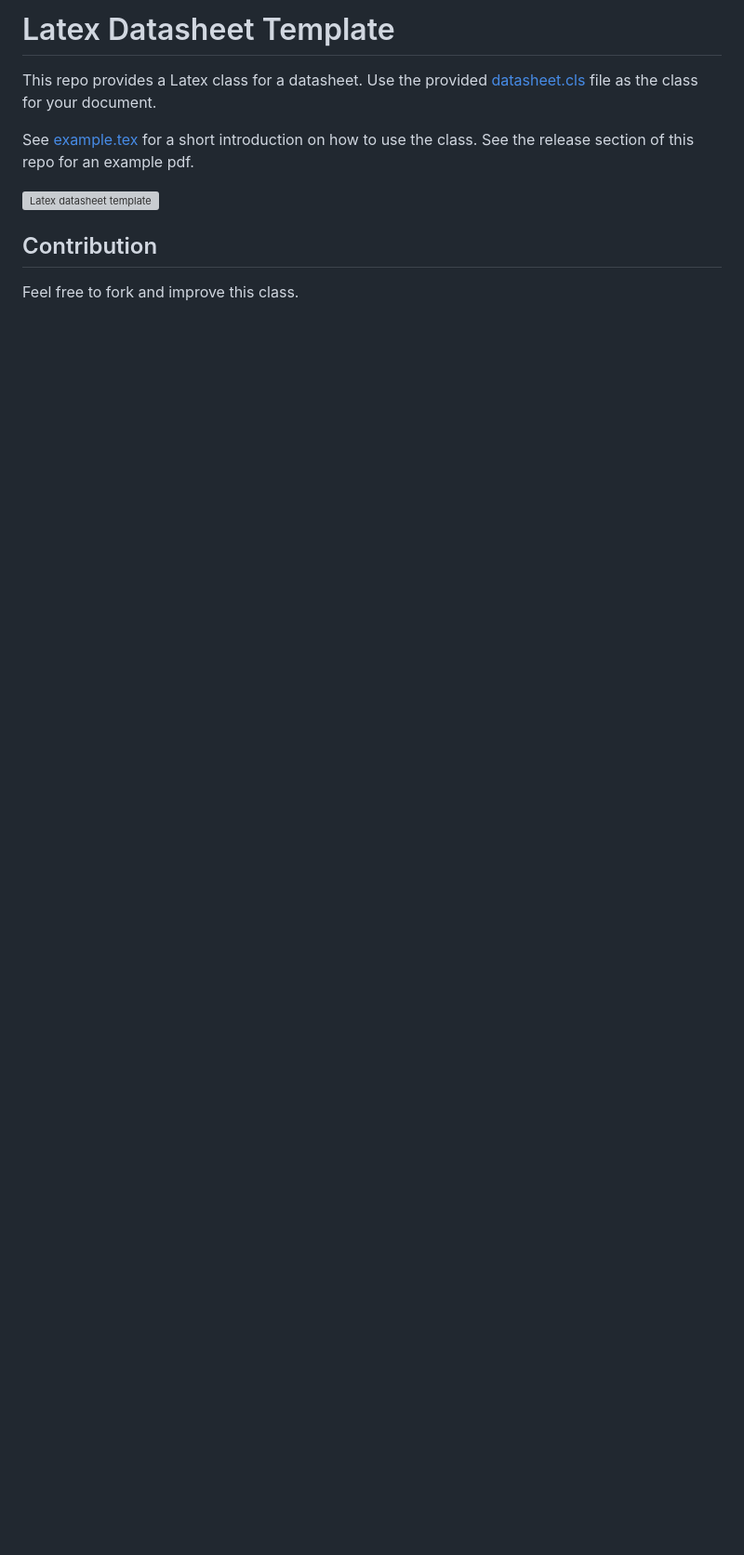
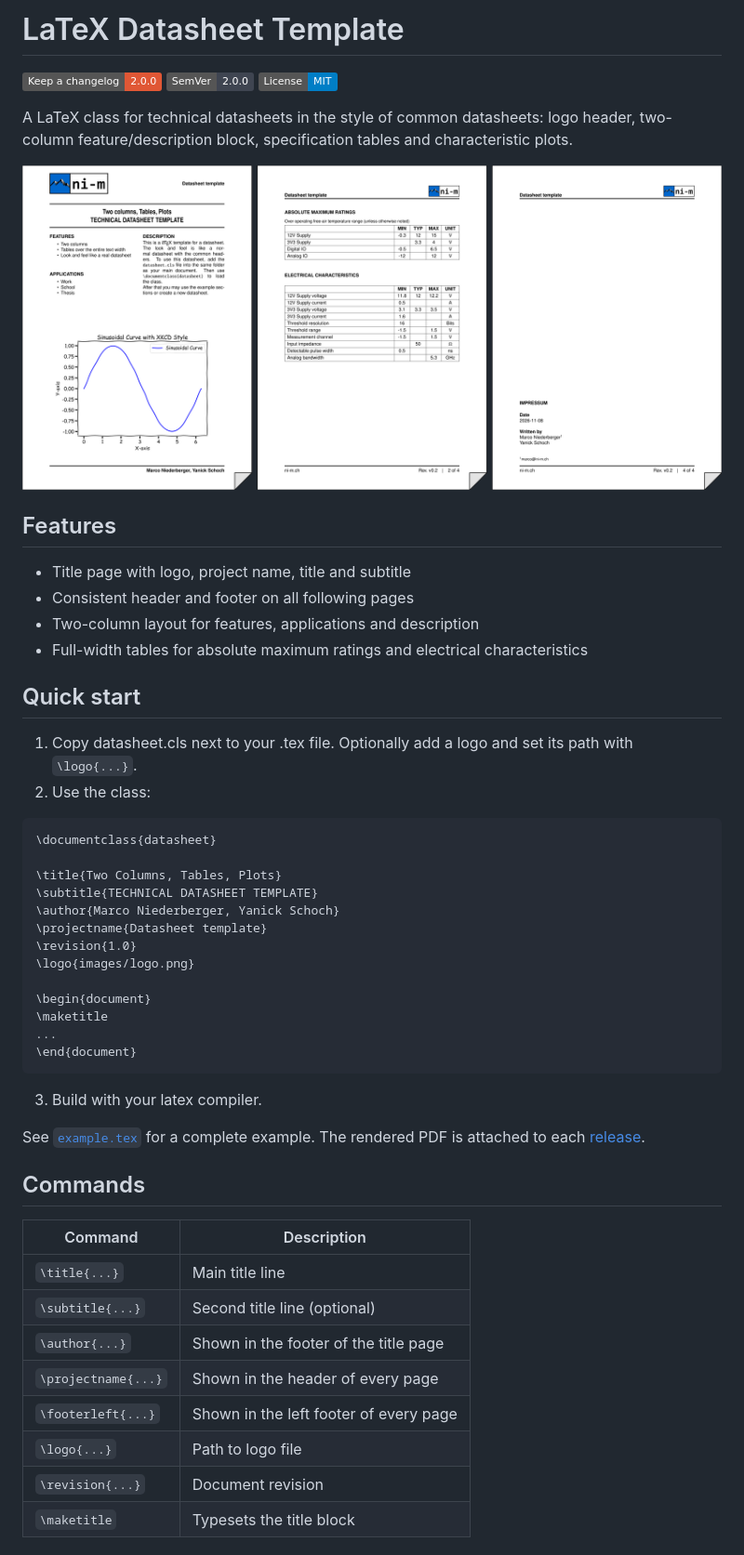
Before and after one commit to ni-m/datasheet-template, a Markdown page: README.md, the part around one of its changes. Shown at 93% size. GitHub-like rendering; pictures changed too: images/overview.png (added); badges without logos; blank space fills up the shorter version; grey boxes are pictures that could not be loaded.

````diff
--- a/README.md
+++ b/README.md
@@ -1,13 +1,55 @@
-# Latex Datasheet Template
+# LaTeX Datasheet Template
 
-This repo provides a Latex class for a datasheet.
-Use the provided [datasheet.cls](datasheet.cls) file as the class for your document.
+[![Keep a changelog](https://img.shields.io/badge/Keep%20a%20changelog-2.0.0-E05735?logo=keep-a-changelog)](https://keepachangelog.com/en/2.0.0/)
+[![Semantic versioning](https://img.shields.io/badge/SemVer-2.0.0-3F4551?logo=semver)](https://semver.org/spec/v2.0.0.html)
+[![License: MIT](https://img.shields.io/badge/License-MIT-blue.svg)](LICENCE.md)
 
-See [example.tex](example.tex) for a short introduction on how to use the class.
-See the release section of this repo for an example pdf.
+A LaTeX class for technical datasheets in the style of common datasheets: logo header, two-column feature/description block, specification tables and characteristic plots.
 
-![Latex datasheet template](images/overview.jpg)
+![Datasheet template overview](images/overview.png)
 
+## Features
 
-## Contribution
-Feel free to fork and improve this class.
+- Title page with logo, project name, title and subtitle
+- Consistent header and footer on all following pages
+- Two-column layout for features, applications and description
+- Full-width tables for absolute maximum ratings and electrical characteristics
+
+## Quick start
+
+1. Copy datasheet.cls next to your .tex file. Optionally add a logo and set its path with ```\logo{...}```.
+2. Use the class:
+
+```latex
+\documentclass{datasheet}
+
+\title{Two Columns, Tables, Plots}
+\subtitle{TECHNICAL DATASHEET TEMPLATE}
+\author{Marco Niederberger, Yanick Schoch}
+\projectname{Datasheet template}
+\revision{1.0}
+\logo{images/logo.png}
+
+\begin{document}
+\maketitle
+...
+\end{document}
+```
+
+3. Build with your latex compiler.
+
+See [`example.tex`](example.tex) for a complete example. The rendered PDF is attached to each [release](../../releases).
+
+## Commands
+
+| Command                      | Description                                  |
+|------------------------------|----------------------------------------------|
+| `\title{...}`                | Main title line                              |
+| `\subtitle{...}`             | Second title line (optional)                 |
+| `\author{...}`               | Shown in the footer of the title page        |
+| `\projectname{...}`          | Shown in the header of every page            |
+| `\footerleft{...}`           | Shown in the left footer of every page       |
+| `\logo{...}`                 | Path to logo file                            |
+| `\revision{...}`             | Document revision                            |
+| `\maketitle`                 | Typesets the title block                     |
+
````
Also changed, not shown: other parts of README.md (+12 -0 lines), LICENCE.md (+1 -1 lines), 1 other file.
